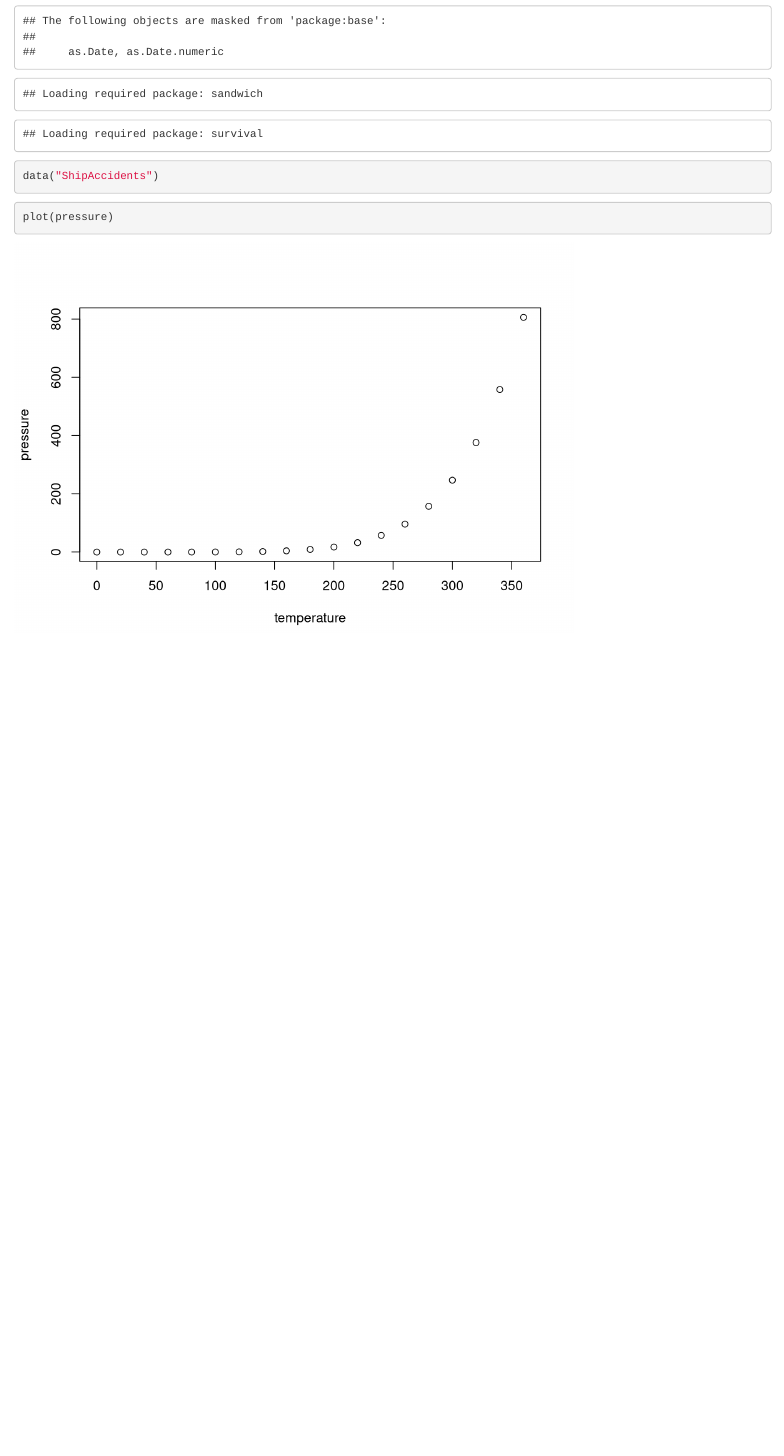
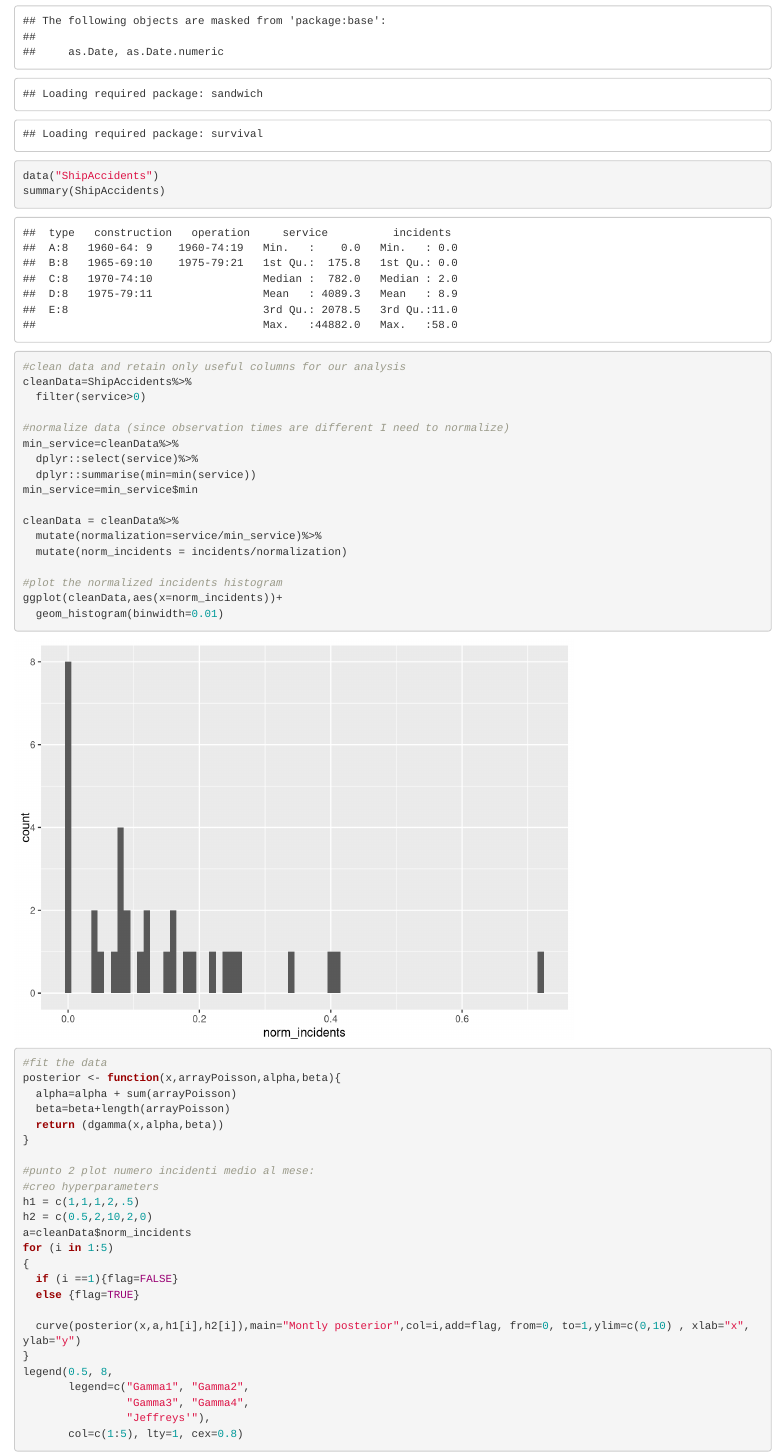
Before and after one commit to DomagojKorais/bayesianStatistics, an R Markdown document (homeworks/homework1.Rmd): the page in a window 1100 px wide, from 5010 px down before the commit and from 5040 px down after it, so that both start at the same text. Rendered offline with R 4.5, knitr and Pandoc, with nearby package versions.

Commit message:
ex4 done

````diff
--- a/homeworks/homework1.Rmd
+++ b/homeworks/homework1.Rmd
@@ -99,3 +104,47 @@ In this case we can see that the prior choice is important since it affects the
 ```{r lab1}
 library(AER)
 data("ShipAccidents")
+summary(ShipAccidents)
+
+#clean data and retain only useful columns for our analysis
+cleanData=ShipAccidents%>%
+  filter(service>0)
+
+#normalize data (since observation times are different I need to normalize)
+min_service=cleanData%>%
+  dplyr::select(service)%>%
+  dplyr::summarise(min=min(service))
+min_service=min_service$min
+
+cleanData = cleanData%>%
+  mutate(normalization=service/min_service)%>%
+  mutate(norm_incidents = incidents/normalization)
+
+#plot the normalized incidents histogram
+ggplot(cleanData,aes(x=norm_incidents))+
+  geom_histogram(binwidth=0.01)
+
+#fit the data
+posterior <- function(x,arrayPoisson,alpha,beta){
+  alpha=alpha + sum(arrayPoisson)
+  beta=beta+length(arrayPoisson)
+  return (dgamma(x,alpha,beta))
+}
+
+#punto 2 plot numero incidenti medio al mese:
+#creo hyperparameters
+h1 = c(1,1,1,2,.5)
+h2 = c(0.5,2,10,2,0)
+a=cleanData$norm_incidents
+for (i in 1:5)
+{
+  if (i ==1){flag=FALSE}
+  else {flag=TRUE}
+
+  curve(posterior(x,a,h1[i],h2[i]),main="Montly posterior",col=i,add=flag, from=0, to=1,ylim=c(0,10) , xlab="x", ylab="y")
+}
+legend(0.5, 8,
+       legend=c("Gamma1", "Gamma2",
+                "Gamma3", "Gamma4",
+                "Jeffreys'"),
+       col=c(1:5), lty=1, cex=0.8)
@@ -106,3 +165,2 @@ data("ShipAccidents")
 
 ```{r}
-plot(pressure)
````
Also changed, not shown: homeworks/homework1.Rmd (33 more changed lines).
